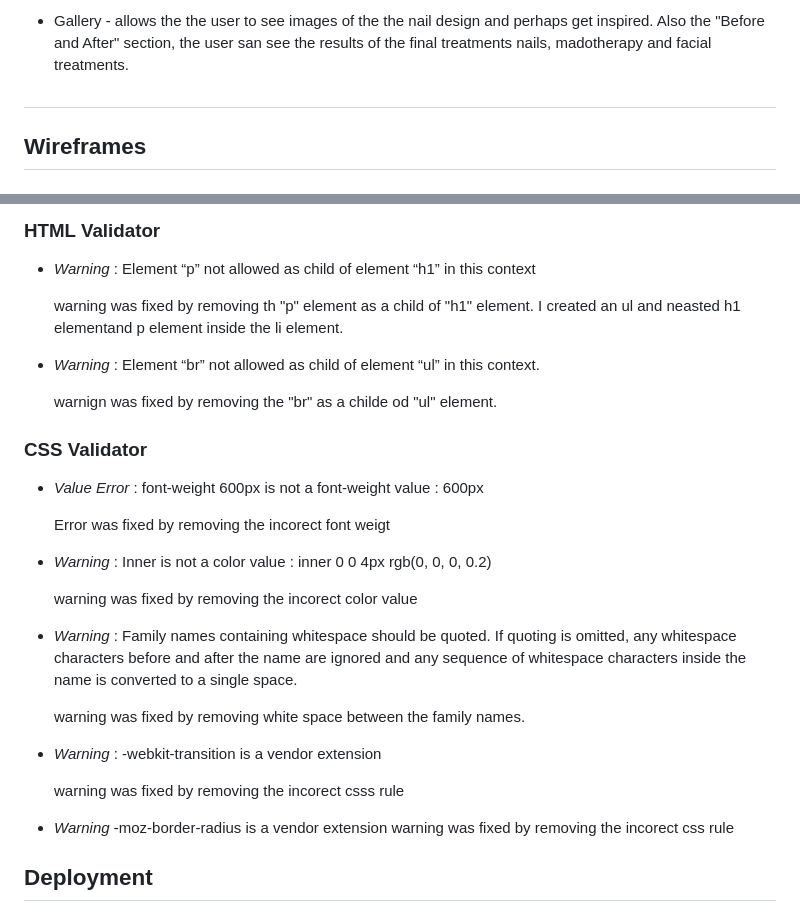
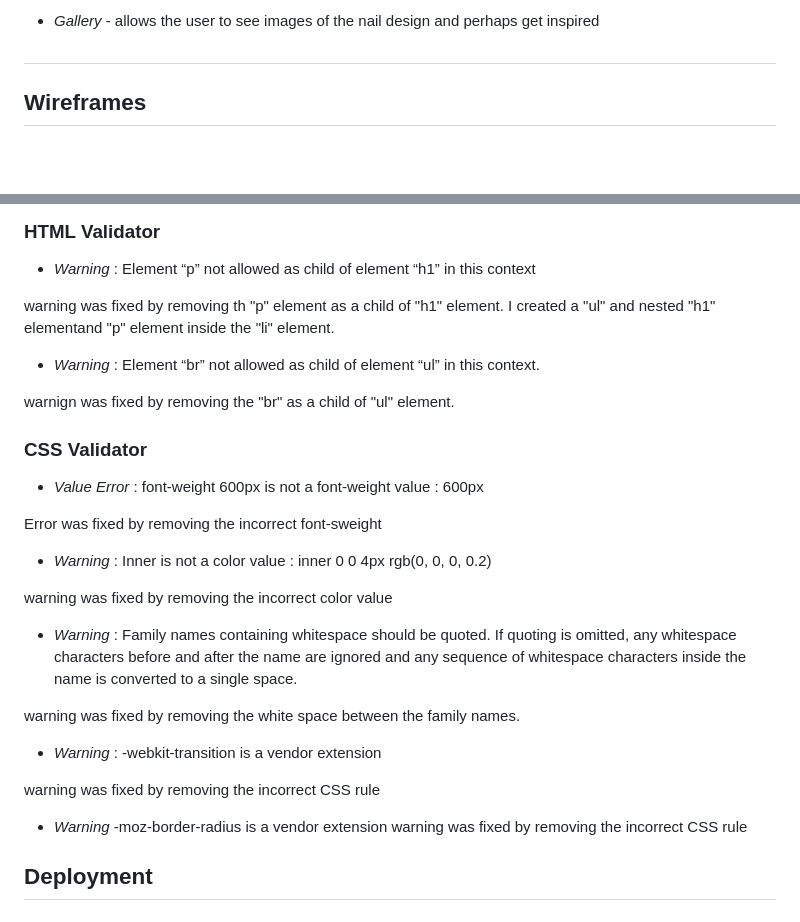
Before and after one commit to Code-Institute-Submissions/Vannas-Beauty-Salon_MS1, a Markdown page: README.md, 2 parts joined by grey strips. Rendered like a GitHub page; blank space fills up the shorter version.

```diff
--- a/README.md
+++ b/README.md
@@ -70,5 +70,5 @@ The site is presented in a minimalist but effective way, providing all the infor
 
-- Gallery - allows the the user to see images of the the nail design and perhaps get inspired. Also the "Before and After" section, the user san see the results of the final treatments nails, madotherapy and facial treatments.
+- *Gallery* - allows the user to see images of the nail design and perhaps get inspired
 
 #
 
@@ -207,34 +224,34 @@ The site is presented in a minimalist but effective way, providing all the infor
 
 - *Warning* : Element “p” not allowed as child of element “h1” in this context
 
-    warning was fixed by removing th "p" element as a child of "h1" element. I created an ul and neasted h1 elementand p element inside the li element.
+warning was fixed by removing th "p" element as a child of "h1" element. I created a "ul" and nested "h1" elementand "p" element inside the "li" element.
 
 
  - *Warning* : Element “br” not allowed as child of element “ul” in this context.
 
-    warnign was fixed by removing the "br" as a childe od "ul" element.
+warnign was fixed by removing the "br" as a child of "ul" element.
 
 
 ### **CSS Validator**
 
 - *Value Error* : font-weight 600px is not a font-weight value : 600px
 
-    Error was fixed by removing the incorect font weigt
+Error was fixed by removing the incorrect font-sweight
 
 - *Warning* :  Inner is not a color value : inner 0 0 4px rgb(0, 0, 0, 0.2)
 
-    warning was fixed by removing the incorect color value
+warning was fixed by removing the incorrect color value
 
 - *Warning* : Family names containing whitespace should be quoted. If quoting is omitted, any whitespace characters before and after the name are ignored and any sequence of whitespace characters inside the name is converted to a single space.
 
-    warning was fixed by removing white space between the family names.
+warning was fixed by removing the white space between the family names.
 
 - *Warning* : -webkit-transition is a vendor extension
 
-     warning was fixed by removing the incorect csss rule
+warning was fixed by removing the incorrect CSS rule
 
 - *Warning* -moz-border-radius is a vendor extension
-     warning was fixed by removing the incorect css rule
+     warning was fixed by removing the incorrect CSS rule
 
 
 
```
Also changed, not shown: other parts of README.md (+54 -37 lines), assets/images/images/css-validator.png (added), assets/images/images/html-validator.png (added), 1 other file.
